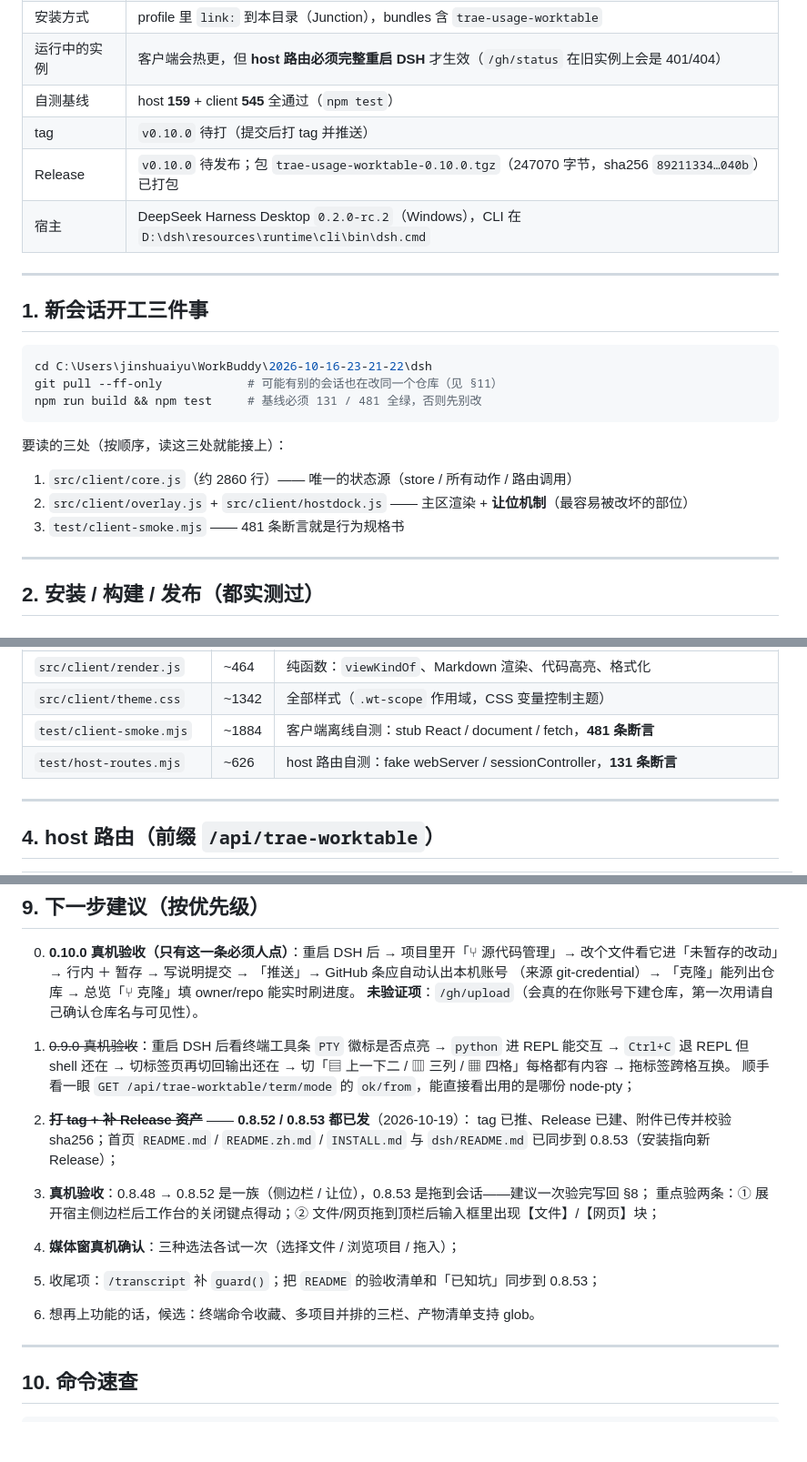
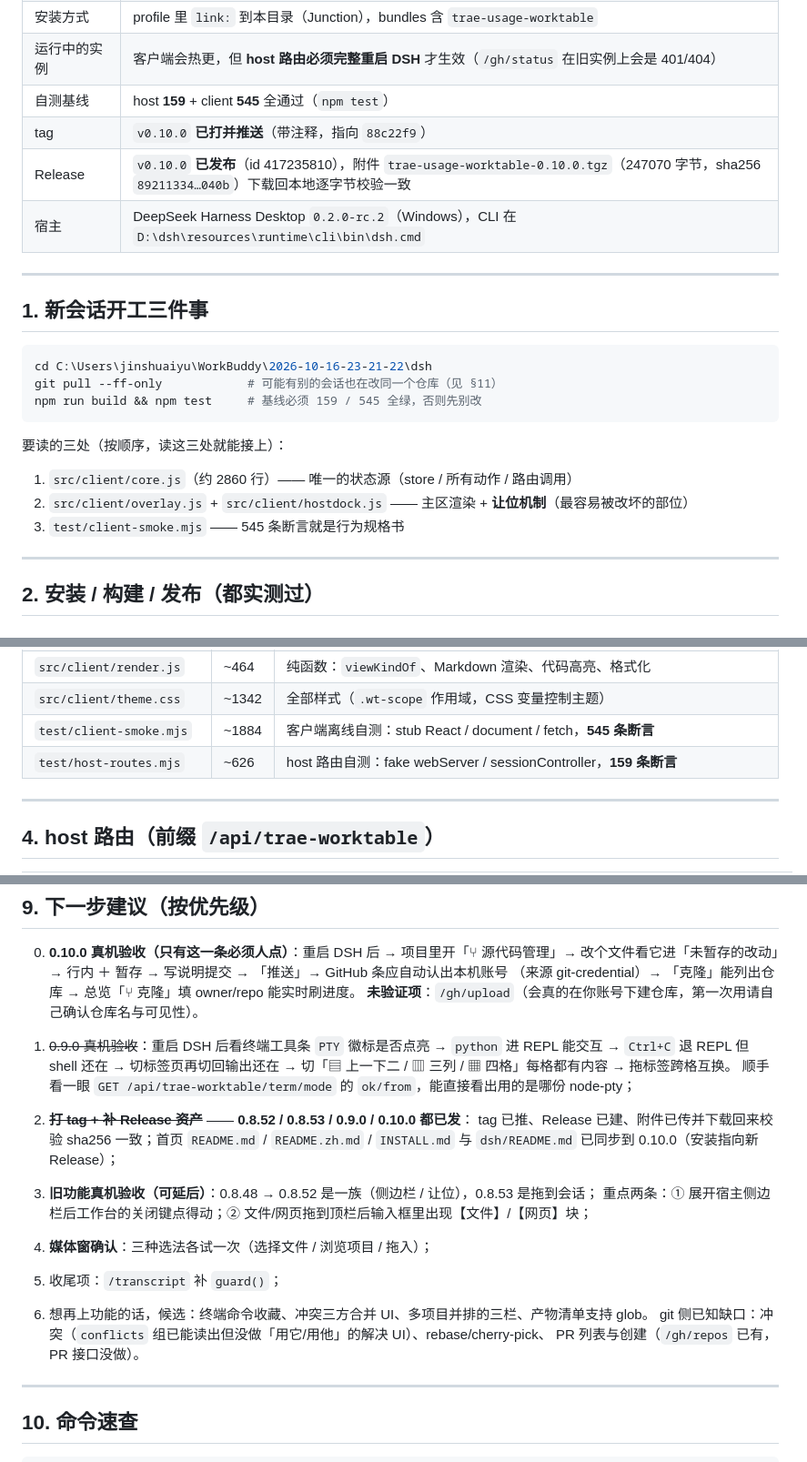
Before and after one commit to nscn6fdx44-crypto/dsh-worktable, a Markdown page: dsh/HANDOFF.md, 3 parts joined by grey strips. Shown at 91% size. Drawn GitHub-style; blank space fills up the shorter version.

Commit message:
docs(handoff): 0.10.0 收尾状态（tag / Release / 自测基线 / 真机验收清单）

````diff
--- a/dsh/HANDOFF.md
+++ b/dsh/HANDOFF.md
@@ -16,8 +16,8 @@
 | 安装方式 | profile 里 `link:` 到本目录（Junction），bundles 含 `trae-usage-worktable` |
 | 运行中的实例 | 客户端会热更，但 **host 路由必须完整重启 DSH** 才生效（`/gh/status` 在旧实例上会是 401/404） |
 | 自测基线 | host **159** + client **545** 全通过（`npm test`） |
-| tag | `v0.10.0` 待打（提交后打 tag 并推送） |
-| Release | `v0.10.0` 待发布；包 `trae-usage-worktable-0.10.0.tgz`（247070 字节，sha256 `89211334…040b`）已打包 |
+| tag | `v0.10.0` **已打并推送**（带注释，指向 `88c22f9`） |
+| Release | `v0.10.0` **已发布**（id 417235810），附件 `trae-usage-worktable-0.10.0.tgz`（247070 字节，sha256 `89211334…040b`）下载回本地逐字节校验一致 |
 | 宿主 | DeepSeek Harness Desktop `0.2.0-rc.2`（Windows），CLI 在 `D:\dsh\resources\runtime\cli\bin\dsh.cmd` |
 
 ---
@@ -27,14 +27,14 @@
 ```powershell
 cd C:\Users\jinshuaiyu\WorkBuddy\2026-10-16-23-21-22\dsh
 git pull --ff-only            # 可能有别的会话也在改同一个仓库（见 §11）
-npm run build && npm test     # 基线必须 131 / 481 全绿，否则先别改
+npm run build && npm test     # 基线必须 159 / 545 全绿，否则先别改
 ```
 
 要读的三处（按顺序，读这三处就能接上）：
 
 1. `src/client/core.js`（约 2860 行）—— 唯一的状态源（store / 所有动作 / 路由调用）
 2. `src/client/overlay.js` + `src/client/hostdock.js` —— 主区渲染 + **让位机制**（最容易被改坏的部位）
-3. `test/client-smoke.mjs` —— 481 条断言就是行为规格书
+3. `test/client-smoke.mjs` —— 545 条断言就是行为规格书
 
 ---
 
@@ -106,8 +106,8 @@ node C:\Users\jinshuaiyu\.dsh\dsh-runtimes\dsh-primary-runtime\dependencies\pnpm
 | `src/client/ui.js` | ~197 | 基础件：`el`、`Icon`、`Light`、`Splitter`、`ContextMenu`、`Toasts` |
 | `src/client/render.js` | ~464 | 纯函数：`viewKindOf`、Markdown 渲染、代码高亮、格式化 |
 | `src/client/theme.css` | ~1342 | 全部样式（`.wt-scope` 作用域，CSS 变量控制主题） |
-| `test/client-smoke.mjs` | ~1884 | 客户端离线自测：stub React / document / fetch，**481 条断言** |
-| `test/host-routes.mjs` | ~626 | host 路由自测：fake webServer / sessionController，**131 条断言** |
+| `test/client-smoke.mjs` | ~1884 | 客户端离线自测：stub React / document / fetch，**545 条断言** |
+| `test/host-routes.mjs` | ~626 | host 路由自测：fake webServer / sessionController，**159 条断言** |
 
 ---
 
@@ -205,14 +205,16 @@ node C:\Users\jinshuaiyu\.dsh\dsh-runtimes\dsh-primary-runtime\dependencies\pnpm
    切「▤ 上一下二 / ▥ 三列 / ▦ 四格」每格都有内容 → 拖标签跨格互换。
    顺手看一眼 `GET /api/trae-worktable/term/mode` 的 `ok/from`，能直接看出用的是哪份 node-pty；
 
-1. ~~**打 tag + 补 Release 资产**~~ —— **0.8.52 / 0.8.53 都已发**（2026-10-19）：
-   tag 已推、Release 已建、附件已传并校验 sha256；首页 `README.md` / `README.zh.md` / `INSTALL.md`
-   与 `dsh/README.md` 已同步到 0.8.53（安装指向新 Release）；
-2. **真机验收**：0.8.48 → 0.8.52 是一族（侧边栏 / 让位），0.8.53 是拖到会话——建议一次验完写回 §8；
-   重点验两条：① 展开宿主侧边栏后工作台的关闭键点得动；② 文件/网页拖到顶栏后输入框里出现【文件】/【网页】块；
-3. **媒体窗真机确认**：三种选法各试一次（选择文件 / 浏览项目 / 拖入）；
-4. 收尾项：`/transcript` 补 `guard()`；把 `README` 的验收清单和「已知坑」同步到 0.8.53；
-5. 想再上功能的话，候选：终端命令收藏、多项目并排的三栏、产物清单支持 glob。
+1. ~~**打 tag + 补 Release 资产**~~ —— **0.8.52 / 0.8.53 / 0.9.0 / 0.10.0 都已发**：
+   tag 已推、Release 已建、附件已传并下载回来校验 sha256 一致；首页 `README.md` / `README.zh.md` /
+   `INSTALL.md` 与 `dsh/README.md` 已同步到 0.10.0（安装指向新 Release）；
+2. **旧功能真机验收（可延后）**：0.8.48 → 0.8.52 是一族（侧边栏 / 让位），0.8.53 是拖到会话；
+   重点两条：① 展开宿主侧边栏后工作台的关闭键点得动；② 文件/网页拖到顶栏后输入框里出现【文件】/【网页】块；
+3. **媒体窗确认**：三种选法各试一次（选择文件 / 浏览项目 / 拖入）；
+4. 收尾项：`/transcript` 补 `guard()`；
+5. 想再上功能的话，候选：终端命令收藏、冲突三方合并 UI、多项目并排的三栏、产物清单支持 glob。
+   git 侧已知缺口：冲突（`conflicts` 组已能读出但没做「用它/用他」的解决 UI）、rebase/cherry-pick、
+   PR 列表与创建（`/gh/repos` 已有，PR 接口没做）。
 
 ---
 
````
